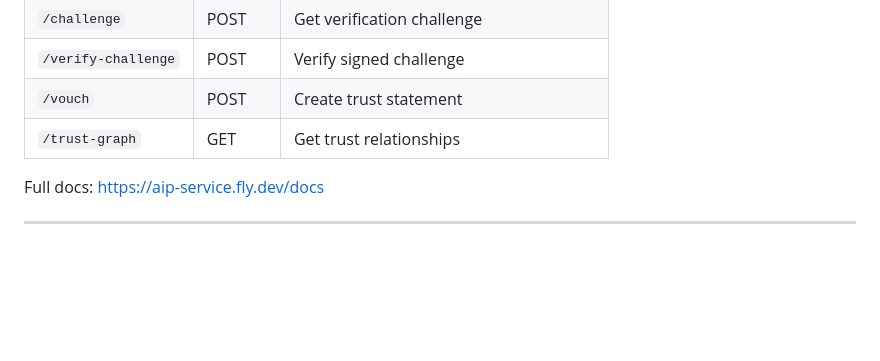
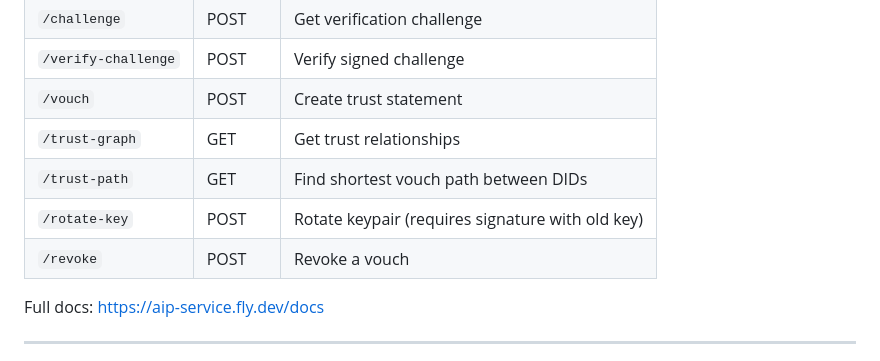
Before and after one commit to The-Nexus-Guard/aip, a Markdown page: docs/integration-guide.md, the part around one of its changes. Drawn GitHub-style; blank space fills up the shorter version.

```diff
--- a/docs/integration-guide.md
+++ b/docs/integration-guide.md
@@ -455,6 +539,9 @@ curl -X POST "https://aip-service.fly.dev/challenge" \
 | `/verify-challenge` | POST | Verify signed challenge |
 | `/vouch` | POST | Create trust statement |
 | `/trust-graph` | GET | Get trust relationships |
+| `/trust-path` | GET | Find shortest vouch path between DIDs |
+| `/rotate-key` | POST | Rotate keypair (requires signature with old key) |
+| `/revoke` | POST | Revoke a vouch |
 
 Full docs: https://aip-service.fly.dev/docs
 
```
Also changed, not shown: other parts of docs/integration-guide.md (+84 -0 lines).
